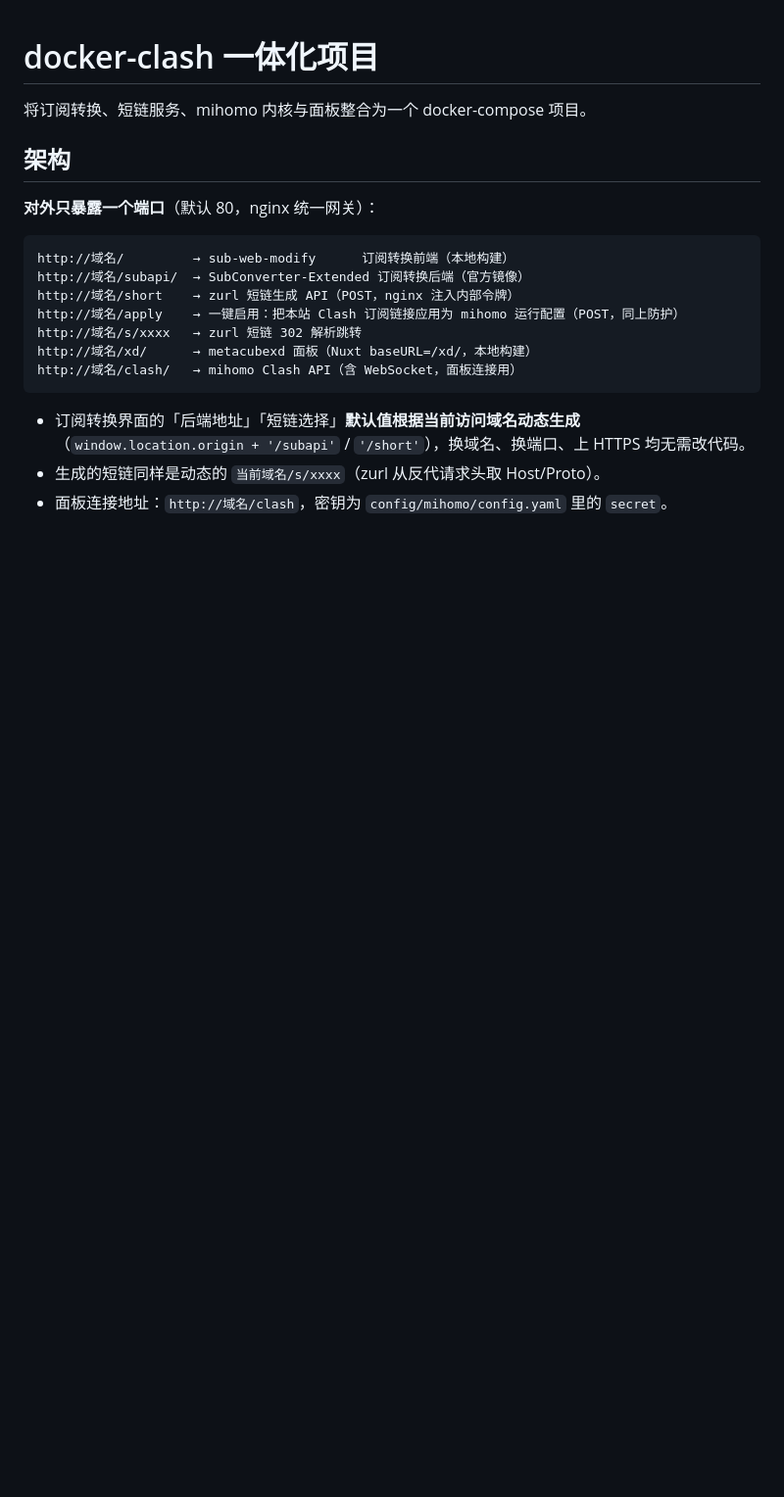
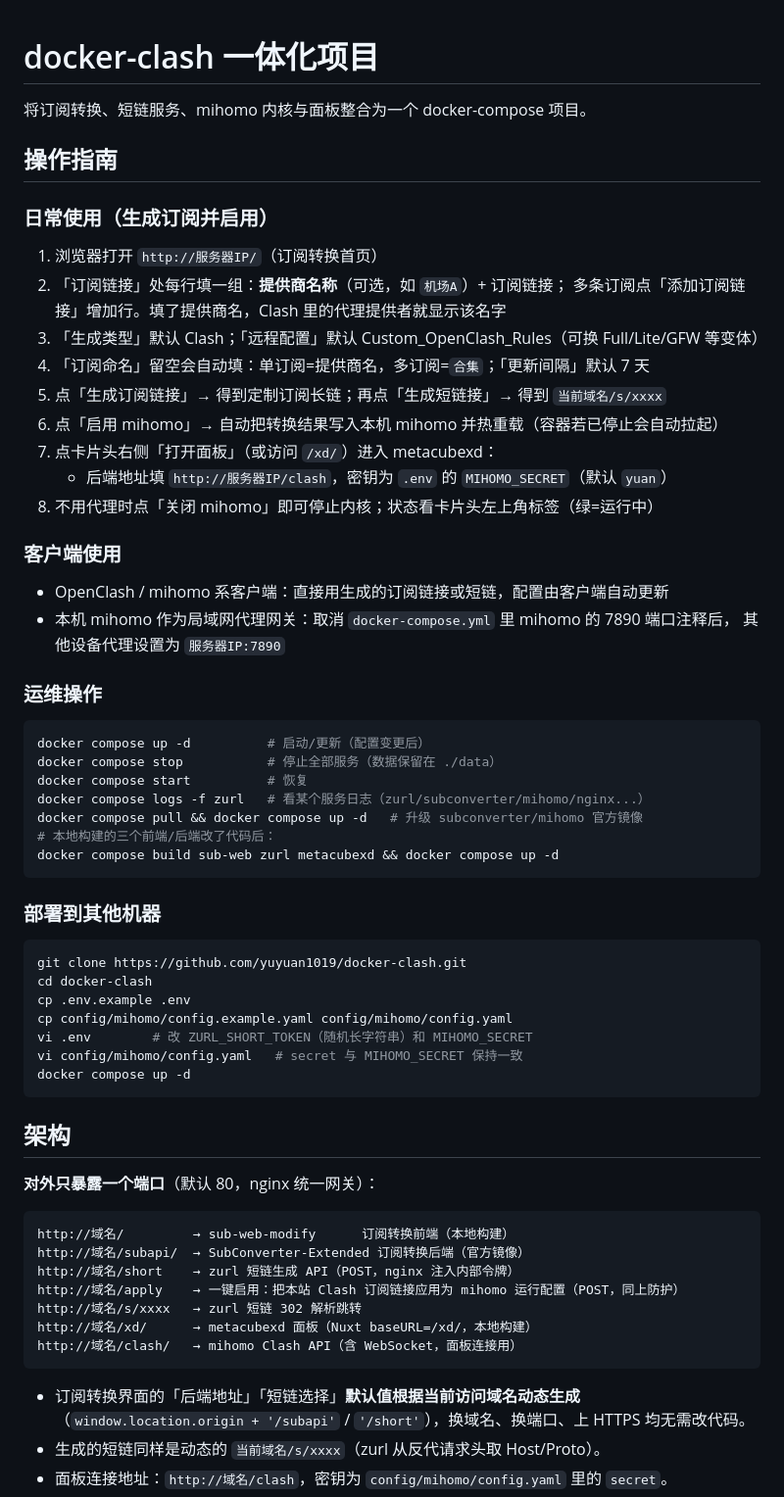
Before and after one commit to yuyuan1019/docker-clash, a Markdown page: README.md, the part around the change. Shown at 98% size. Rendered like a GitHub page; blank space fills up the shorter version.

Commit message:
docs: 补充操作指南；config.yaml 移出追踪并改为例行模板（secret 占位符）

````diff
--- a/README.md
+++ b/README.md
@@ -1,6 +1,51 @@
 # docker-clash 一体化项目
 
 将订阅转换、短链服务、mihomo 内核与面板整合为一个 docker-compose 项目。
+
+## 操作指南
+
+### 日常使用（生成订阅并启用）
+
+1. 浏览器打开 `http://服务器IP/`（订阅转换首页）
+2. 「订阅链接」处每行填一组：**提供商名称**（可选，如 `机场A`）+ 订阅链接；
+   多条订阅点「添加订阅链接」增加行。填了提供商名，Clash 里的代理提供者就显示该名字
+3. 「生成类型」默认 Clash；「远程配置」默认 Custom_OpenClash_Rules（可换 Full/Lite/GFW 等变体）
+4. 「订阅命名」留空会自动填：单订阅=提供商名，多订阅=`合集`；「更新间隔」默认 7 天
+5. 点「生成订阅链接」→ 得到定制订阅长链；再点「生成短链接」→ 得到 `当前域名/s/xxxx`
+6. 点「启用 mihomo」→ 自动把转换结果写入本机 mihomo 并热重载（容器若已停止会自动拉起）
+7. 点卡片头右侧「打开面板」（或访问 `/xd/`）进入 metacubexd：
+   - 后端地址填 `http://服务器IP/clash`，密钥为 `.env` 的 `MIHOMO_SECRET`（默认 `yuan`）
+8. 不用代理时点「关闭 mihomo」即可停止内核；状态看卡片头左上角标签（绿=运行中）
+
+### 客户端使用
+
+- OpenClash / mihomo 系客户端：直接用生成的订阅链接或短链，配置由客户端自动更新
+- 本机 mihomo 作为局域网代理网关：取消 `docker-compose.yml` 里 mihomo 的 7890 端口注释后，
+  其他设备代理设置为 `服务器IP:7890`
+
+### 运维操作
+
+```bash
+docker compose up -d          # 启动/更新（配置变更后）
+docker compose stop           # 停止全部服务（数据保留在 ./data）
+docker compose start          # 恢复
+docker compose logs -f zurl   # 看某个服务日志（zurl/subconverter/mihomo/nginx...）
+docker compose pull && docker compose up -d   # 升级 subconverter/mihomo 官方镜像
+# 本地构建的三个前端/后端改了代码后：
+docker compose build sub-web zurl metacubexd && docker compose up -d
+```
+
+### 部署到其他机器
+
+```bash
+git clone https://github.com/yuyuan1019/docker-clash.git
+cd docker-clash
+cp .env.example .env
+cp config/mihomo/config.example.yaml config/mihomo/config.yaml
+vi .env        # 改 ZURL_SHORT_TOKEN（随机长字符串）和 MIHOMO_SECRET
+vi config/mihomo/config.yaml   # secret 与 MIHOMO_SECRET 保持一致
+docker compose up -d
+```
 
 ## 架构
 
````
